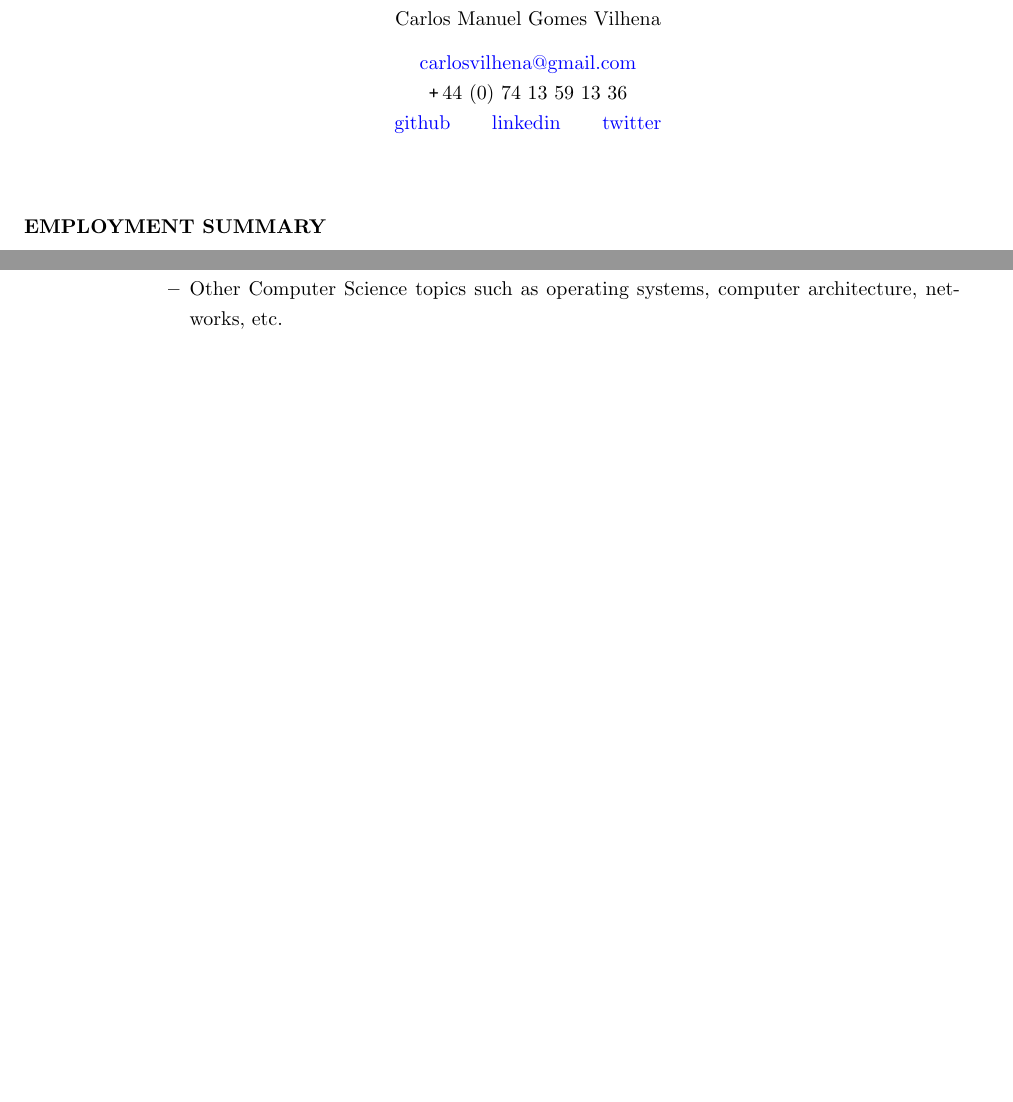
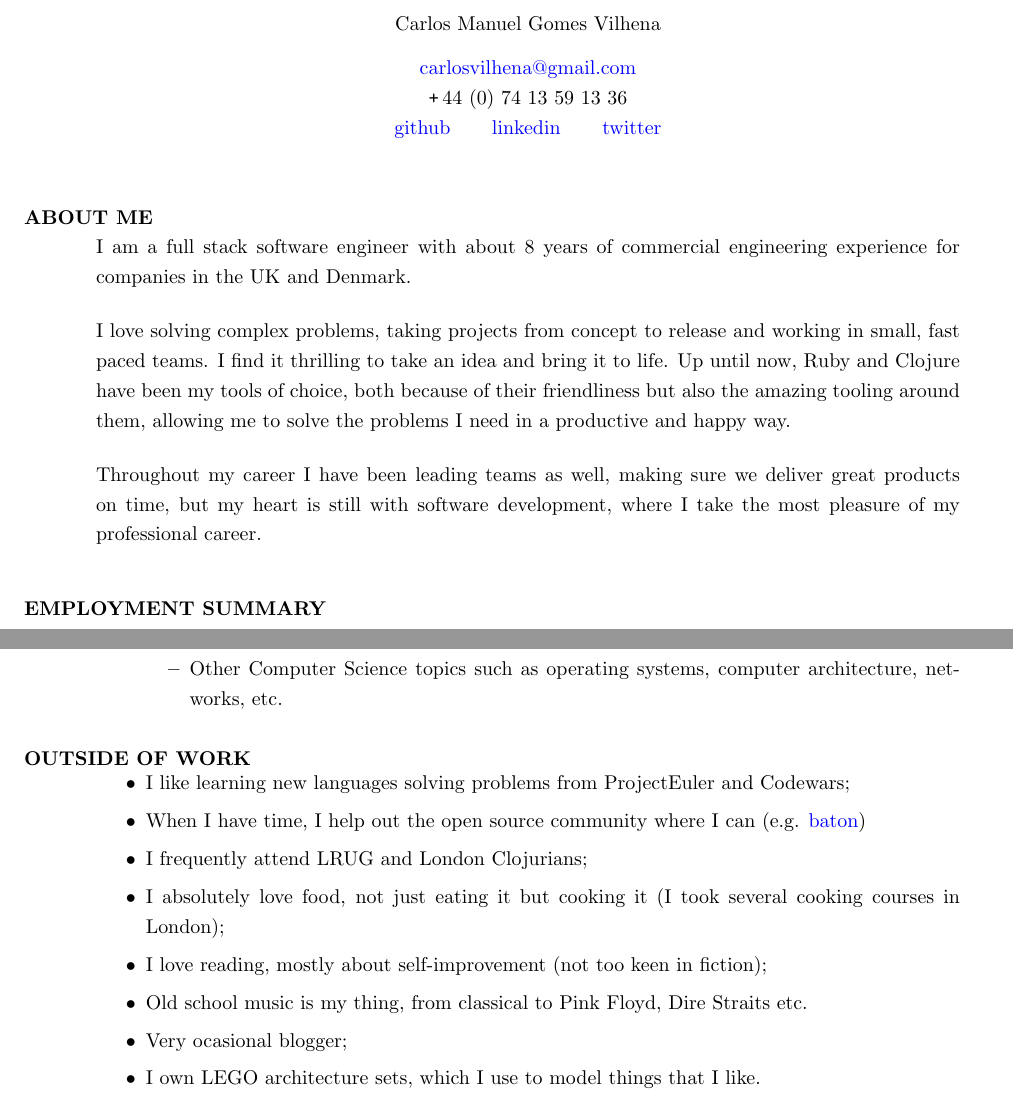
Before and after one commit to carvil/resume, a LaTeX CV (resume.tex): two parts of pages 1 and 4 of 4 before the commit and two parts of pages 1 and 5 of 5 after it, joined at a grey line, cut so that both start at the same text, the shorter picture padded with empty space. Compiled offline with pdfLaTeX.

Commit message:
Intro paragraph and outside of work interests

```diff
--- a/resume.tex
+++ b/resume.tex
@@ -35,9 +35,23 @@
 }
 
 \begin{resume}
+
+\section{ABOUT ME}
+I am a full stack software engineer with about 8 years of commercial engineering
+experience for companies in the UK and Denmark.
+
+I love solving complex problems, taking projects from concept to release and
+working in small, fast paced teams. I find it thrilling to take an idea and
+bring it to life. Up until now, Ruby and Clojure have been my tools of
+choice, both because of their friendliness but also the amazing tooling
+around them, allowing me to solve the problems I need in a productive and happy
+way.
+
+Throughout my career I have been leading teams as well, making sure we deliver
+great products on time, but my heart is still with software development, where
+I take the most pleasure of my professional career.
+
 \vspace{0.1in}
-
-
 \section{EMPLOYMENT SUMMARY}
 \vspace{0.1in}
   {\bf November 2013 \Minus Present}\\
@@ -218,5 +232,22 @@ During my employment, I worked with JavaScript (ext-js), HTML, CSS, Oxygen, Ecli
         \item Other Computer Science topics such as operating systems, computer architecture, networks, etc.
       \end{itemize}
     \end{itemize}
+
+\section{OUTSIDE OF WORK}
+\vspace{0.1in}
+\begin{itemize}
+  \item I like learning new languages solving problems from ProjectEuler and
+  Codewars;
+  \item When I have time, I help out the open source community where I can
+  (e.g. \href{https://github.com/digital-science/baton}{baton})
+  \item I frequently attend LRUG and London Clojurians;
+  \item I absolutely love food, not just eating it but cooking it (I took
+  several cooking courses in London);
+  \item I love reading, mostly about self-improvement (not too keen in fiction);
+  \item Old school music is my thing, from classical to Pink Floyd, Dire Straits etc.
+  \item Very ocasional blogger;
+  \item I own LEGO architecture sets, which I use to model things that I like.
+\end{itemize}
+
 \end{resume}
 \end{document}
```
